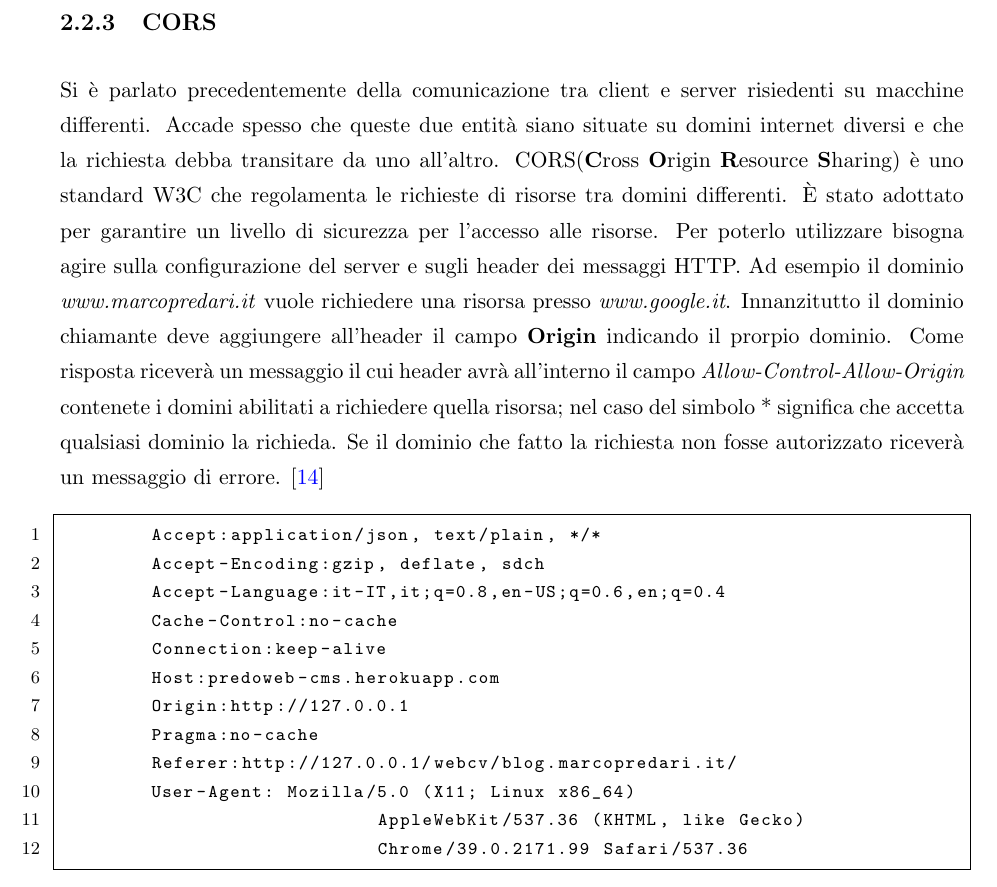
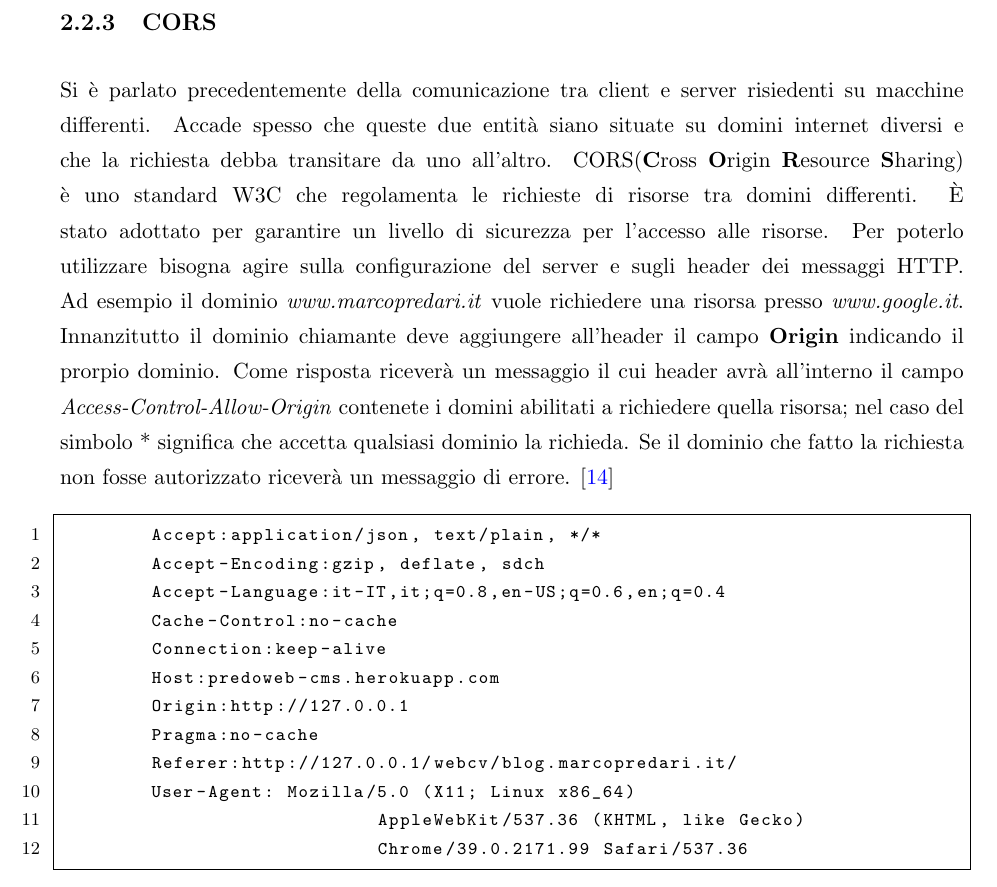
Before and after one commit to predorock/bachelor-thesis, a LaTeX thesis (main.tex, which reads Chapters/Chapter2.tex): part of page 33 of 63, cut so that both start at the same text. Compiled offline with pdfLaTeX.

Commit message:
Last fix

```diff
--- a/Chapters/Chapter2.tex
+++ b/Chapters/Chapter2.tex
@@ -198,7 +198,7 @@ Uno di questi che viene spesso trascurato e HATEOAS(\ref{itm:hateoas}) e l'inven
 \subsection{CORS}
 
 Si è parlato precedentemente della comunicazione tra client e server risiedenti su macchine differenti. Accade spesso che queste due entità siano situate su domini internet diversi e che la richiesta debba transitare da uno all'altro. CORS(\textbf{C}ross \textbf{O}rigin \textbf{R}esource \textbf{S}haring) è uno standard W3C che regolamenta le richieste di risorse tra domini differenti. È stato adottato per garantire un livello di sicurezza per l'accesso alle risorse. Per poterlo utilizzare bisogna agire sulla configurazione del server e sugli header dei messaggi HTTP.
-Ad esempio il dominio \emph{www.marcopredari.it} vuole richiedere una risorsa presso \emph{www.google.it}. Innanzitutto il dominio chiamante deve aggiungere all'header il campo \textbf{Origin} indicando il prorpio dominio. Come risposta riceverà un messaggio il cui header avrà all'interno il campo \textit{Allow-Control-Allow-Origin} contenete i domini abilitati a richiedere quella risorsa; nel caso del simbolo * significa che accetta qualsiasi dominio la richieda. Se il dominio che fatto la richiesta non fosse autorizzato riceverà un messaggio di errore. \cite{web:cors}
+Ad esempio il dominio \emph{www.marcopredari.it} vuole richiedere una risorsa presso \emph{www.google.it}. Innanzitutto il dominio chiamante deve aggiungere all'header il campo \textbf{Origin} indicando il prorpio dominio. Come risposta riceverà un messaggio il cui header avrà all'interno il campo \textit{Access-Control-Allow-Origin} contenete i domini abilitati a richiedere quella risorsa; nel caso del simbolo * significa che accetta qualsiasi dominio la richieda. Se il dominio che fatto la richiesta non fosse autorizzato riceverà un messaggio di errore. \cite{web:cors}
 
 \begin{code}[caption={esempio di richiesta HTTP utilizzando CORS}, label={lst:CORSrequest}]
 	Accept:application/json, text/plain, */*
```
Also changed, not shown: main.pdf, 1 other file.
